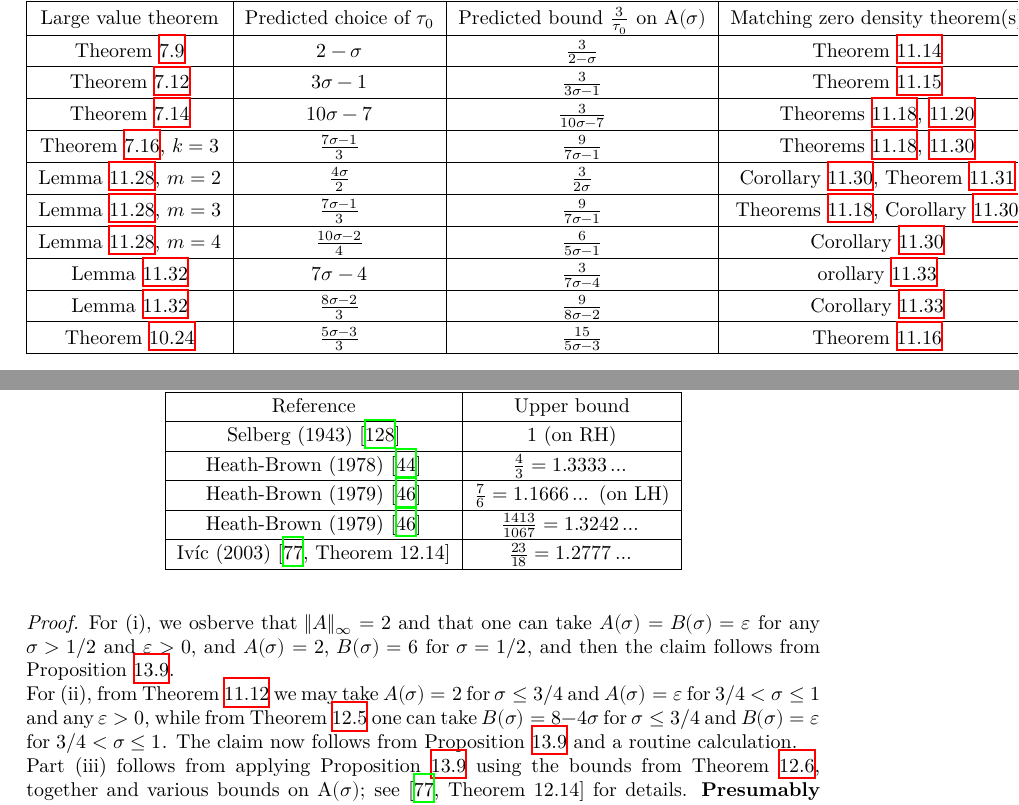
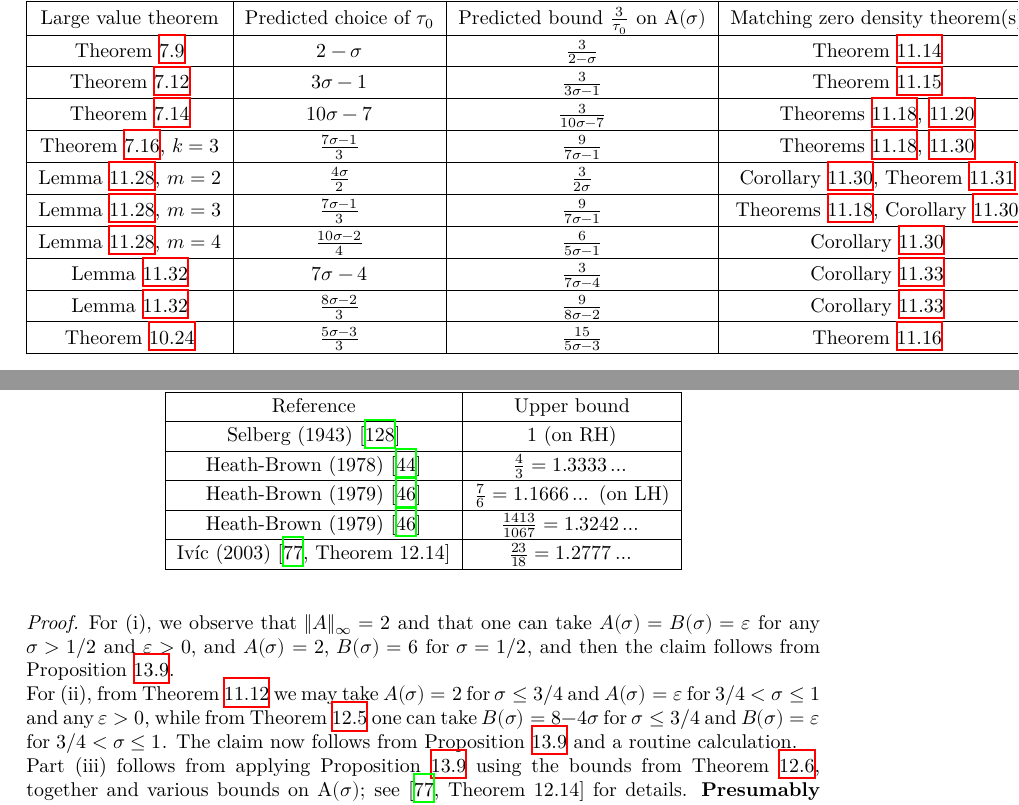
Before and after one commit to teorth/expdb, a LaTeX thesis (blueprint/src/print.tex, which reads blueprint/src/chapter/primes.tex, blueprint/src/chapter/zero_density.tex): two parts of pages 92 and 101 of 116, joined at a grey line, cut so that both start at the same text. Compiled offline with XeLaTeX.

Commit message:
Fix typos in blueprint

```diff
--- a/blueprint/src/chapter/primes.tex
+++ b/blueprint/src/chapter/primes.tex
@@ -207,7 +207,7 @@ This proposition recovers the known bounds (both conditional and unconditional)
 \end{itemize}
 \end{corollary}
 
-\begin{proof}\uses{gapsquare-from-a, lindelof_implies_density, zeroe-lindelof, hb-energy-bound} For (i), we osberve that $\|A\|_\infty=2$ and that one can take $A(\sigma)=B(\sigma)=\eps$ for any $\sigma>1/2$ and $\eps>0$, and $A(\sigma)=2$, $B(\sigma)=6$ for $\sigma=1/2$, and then the claim follows from Proposition \ref{gapsquare-from-a}.
+\begin{proof}\uses{gapsquare-from-a, lindelof_implies_density, zeroe-lindelof, hb-energy-bound} For (i), we observe that $\|A\|_\infty=2$ and that one can take $A(\sigma)=B(\sigma)=\eps$ for any $\sigma>1/2$ and $\eps>0$, and $A(\sigma)=2$, $B(\sigma)=6$ for $\sigma=1/2$, and then the claim follows from Proposition \ref{gapsquare-from-a}.
 
 For (ii), from Theorem \ref{lindelof_implies_density} we may take $A(\sigma)=2$ for $\sigma \leq 3/4$ and $A(\sigma)=\eps$ for $3/4 < \sigma \leq 1$ and any $\eps>0$, while from Theorem \ref{zeroe-lindelof} one can take $B(\sigma) = 8-4\sigma$ for $\sigma \leq 3/4$ and $B(\sigma)=\eps$ for $3/4 < \sigma \leq 1$.  The claim now follows from Proposition \ref{gapsquare-from-a} and a routine calculation.
 
--- a/blueprint/src/chapter/zero_density.tex
+++ b/blueprint/src/chapter/zero_density.tex
@@ -868,7 +868,7 @@ In Table \ref{zero_density_heuristic} we list some examples in which the heurist
     \hline
     Lemma \ref{a-ivt-1}, $m=4$ & $\frac{10\sigma-2}{4}$ & $\frac{6}{5\sigma-1}$ & Corollary \ref{further_ivic_zero} \\
     \hline
-    Lemma \ref{a-ivt} & $7\sigma-4$ & $\frac{3}{7\sigma-4}$ & orollary \ref{ivic-near-34} \\
+    Lemma \ref{a-ivt} & $7\sigma-4$ & $\frac{3}{7\sigma-4}$ & Corollary \ref{ivic-near-34} \\
     \hline
     Lemma \ref{a-ivt} & $\frac{8\sigma-2}{3}$ & $\frac{9}{8\sigma-2}$ & Corollary \ref{ivic-near-34} \\
     \hline
```
